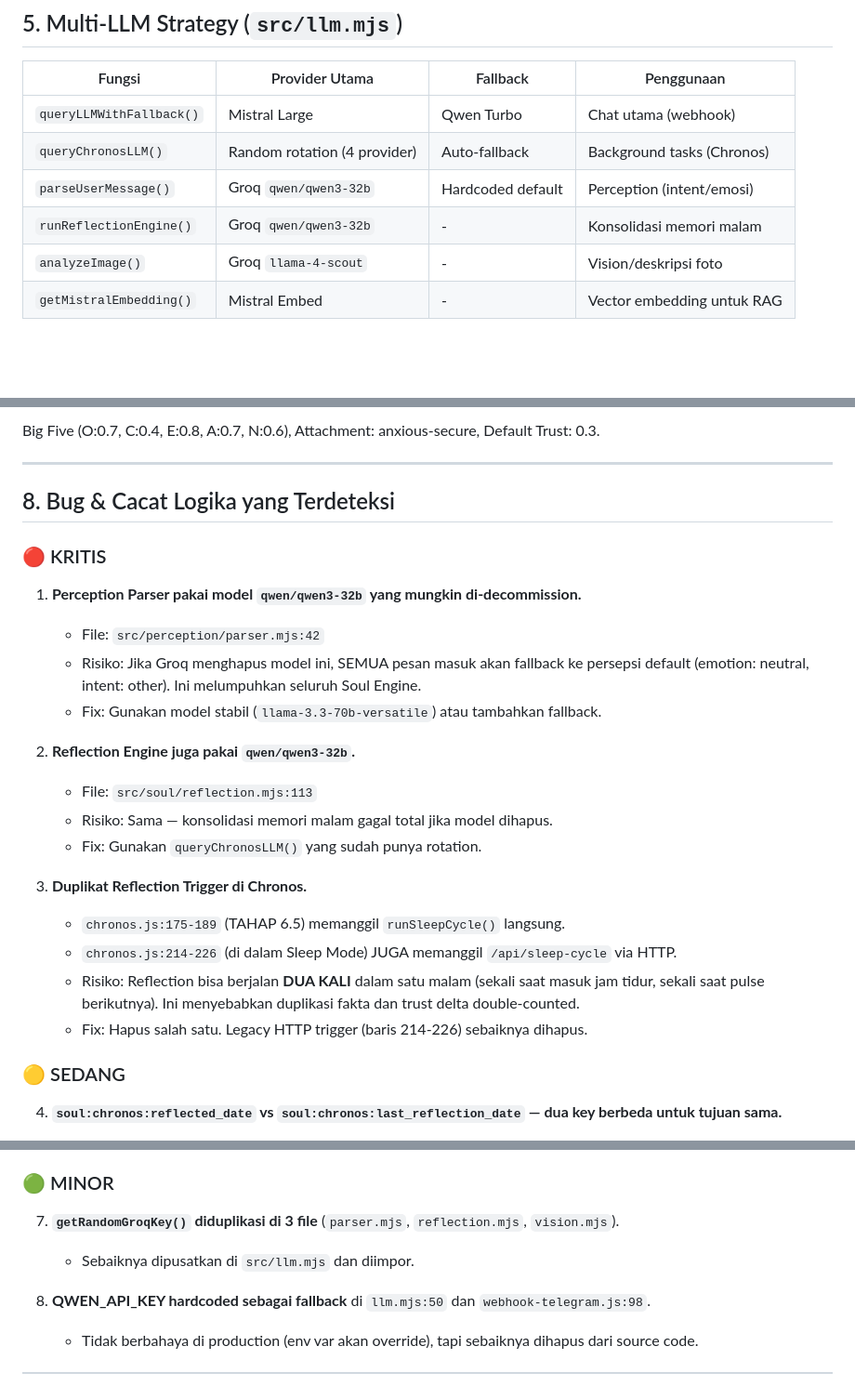
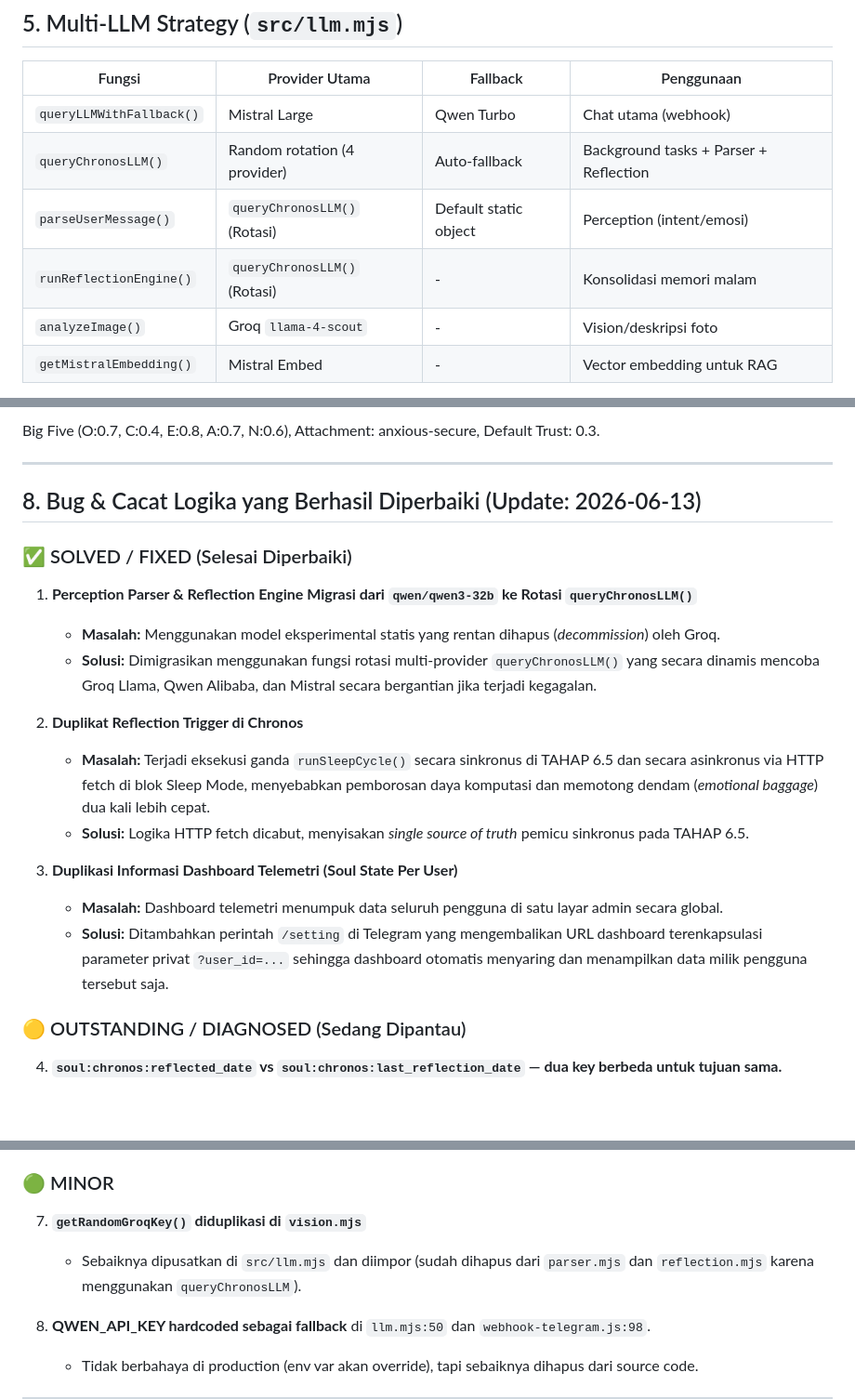
Before and after one commit to aronisme/airish-chatbot, a Markdown page: AIRISH_SOUL_V3_ARCHITECTURE.md, 3 parts joined by grey strips. Shown at 93% size. GitHub-like rendering; blank space fills up the shorter version.

```diff
--- a/AIRISH_SOUL_V3_ARCHITECTURE.md
+++ b/AIRISH_SOUL_V3_ARCHITECTURE.md
@@ -226,9 +226,9 @@ Per user:
 | Fungsi | Provider Utama | Fallback | Penggunaan |
 |--------|---------------|----------|------------|
 | `queryLLMWithFallback()` | Mistral Large | Qwen Turbo | Chat utama (webhook) |
-| `queryChronosLLM()` | Random rotation (4 provider) | Auto-fallback | Background tasks (Chronos) |
-| `parseUserMessage()` | Groq `qwen/qwen3-32b` | Hardcoded default | Perception (intent/emosi) |
-| `runReflectionEngine()` | Groq `qwen/qwen3-32b` | - | Konsolidasi memori malam |
+| `queryChronosLLM()` | Random rotation (4 provider) | Auto-fallback | Background tasks + Parser + Reflection |
+| `parseUserMessage()` | `queryChronosLLM()` (Rotasi) | Default static object | Perception (intent/emosi) |
+| `runReflectionEngine()` | `queryChronosLLM()` (Rotasi) | - | Konsolidasi memori malam |
 | `analyzeImage()` | Groq `llama-4-scout` | - | Vision/deskripsi foto |
 | `getMistralEmbedding()` | Mistral Embed | - | Vector embedding untuk RAG |
 
@@ -269,27 +269,23 @@ Big Five (O:0.7, C:0.4, E:0.8, A:0.7, N:0.6), Attachment: anxious-secure, Defaul
 
 ---
 
-## 8. Bug & Cacat Logika yang Terdeteksi
+## 8. Bug & Cacat Logika yang Berhasil Diperbaiki (Update: 2026-06-13)
 
-### 🔴 KRITIS
+### ✅ SOLVED / FIXED (Selesai Diperbaiki)
 
-1. **Perception Parser pakai model `qwen/qwen3-32b` yang mungkin di-decommission.**
-   - File: `src/perception/parser.mjs:42`
-   - Risiko: Jika Groq menghapus model ini, SEMUA pesan masuk akan fallback ke persepsi default (emotion: neutral, intent: other). Ini melumpuhkan seluruh Soul Engine.
-   - Fix: Gunakan model stabil (`llama-3.3-70b-versatile`) atau tambahkan fallback.
+1. **Perception Parser & Reflection Engine Migrasi dari `qwen/qwen3-32b` ke Rotasi `queryChronosLLM()`**
+   - **Masalah:** Menggunakan model eksperimental statis yang rentan dihapus (*decommission*) oleh Groq.
+   - **Solusi:** Dimigrasikan menggunakan fungsi rotasi multi-provider `queryChronosLLM()` yang secara dinamis mencoba Groq Llama, Qwen Alibaba, dan Mistral secara bergantian jika terjadi kegagalan.
 
-2. **Reflection Engine juga pakai `qwen/qwen3-32b`.**
-   - File: `src/soul/reflection.mjs:113`
-   - Risiko: Sama — konsolidasi memori malam gagal total jika model dihapus.
-   - Fix: Gunakan `queryChronosLLM()` yang sudah punya rotation.
+2. **Duplikat Reflection Trigger di Chronos**
+   - **Masalah:** Terjadi eksekusi ganda `runSleepCycle()` secara sinkronus di TAHAP 6.5 dan secara asinkronus via HTTP fetch di blok Sleep Mode, menyebabkan pemborosan daya komputasi dan memotong dendam (*emotional baggage*) dua kali lebih cepat.
+   - **Solusi:** Logika HTTP fetch dicabut, menyisakan *single source of truth* pemicu sinkronus pada TAHAP 6.5.
 
-3. **Duplikat Reflection Trigger di Chronos.**
-   - `chronos.js:175-189` (TAHAP 6.5) memanggil `runSleepCycle()` langsung.
-   - `chronos.js:214-226` (di dalam Sleep Mode) JUGA memanggil `/api/sleep-cycle` via HTTP.
-   - Risiko: Reflection bisa berjalan **DUA KALI** dalam satu malam (sekali saat masuk jam tidur, sekali saat pulse berikutnya). Ini menyebabkan duplikasi fakta dan trust delta double-counted.
-   - Fix: Hapus salah satu. Legacy HTTP trigger (baris 214-226) sebaiknya dihapus.
+3. **Duplikasi Informasi Dashboard Telemetri (Soul State Per User)**
+   - **Masalah:** Dashboard telemetri menumpuk data seluruh pengguna di satu layar admin secara global.
+   - **Solusi:** Ditambahkan perintah `/setting` di Telegram yang mengembalikan URL dashboard terenkapsulasi parameter privat `?user_id=...` sehingga dashboard otomatis menyaring dan menampilkan data milik pengguna tersebut saja.
 
-### 🟡 SEDANG
+### 🟡 OUTSTANDING / DIAGNOSED (Sedang Dipantau)
 
 4. **`soul:chronos:reflected_date` vs `soul:chronos:last_reflection_date` — dua key berbeda untuk tujuan sama.**
    - Satu diset di TAHAP 6.5 (baris 181), satu lagi di Sleep Mode (baris 220).
@@ -305,8 +301,8 @@ Big Five (O:0.7, C:0.4, E:0.8, A:0.7, N:0.6), Attachment: anxious-secure, Defaul
 
 ### 🟢 MINOR
 
-7. **`getRandomGroqKey()` diduplikasi di 3 file** (`parser.mjs`, `reflection.mjs`, `vision.mjs`).
-   - Sebaiknya dipusatkan di `src/llm.mjs` dan diimpor.
+7. **`getRandomGroqKey()` diduplikasi di `vision.mjs`**
+   - Sebaiknya dipusatkan di `src/llm.mjs` dan diimpor (sudah dihapus dari `parser.mjs` dan `reflection.mjs` karena menggunakan `queryChronosLLM`).
 
 8. **QWEN_API_KEY hardcoded sebagai fallback** di `llm.mjs:50` dan `webhook-telegram.js:98`.
    - Tidak berbahaya di production (env var akan override), tapi sebaiknya dihapus dari source code.
```
Also changed, not shown: other parts of AIRISH_SOUL_V3_ARCHITECTURE.md (+2 -2 lines), README.md (+2 -0 lines).
